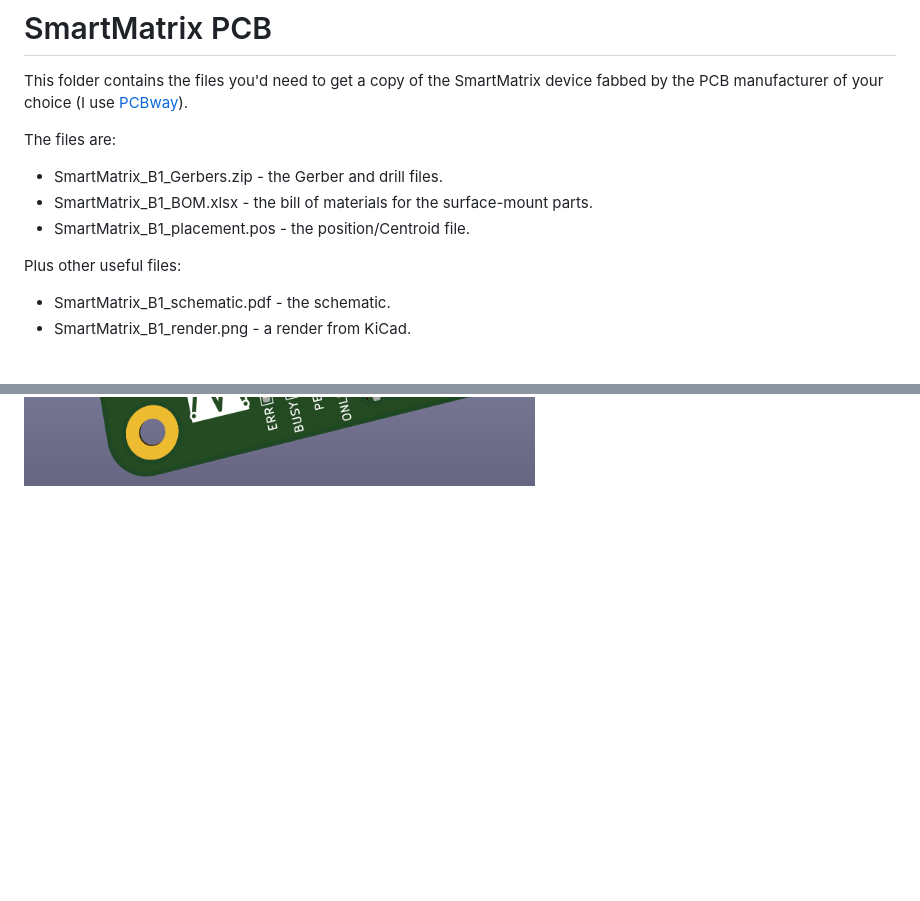
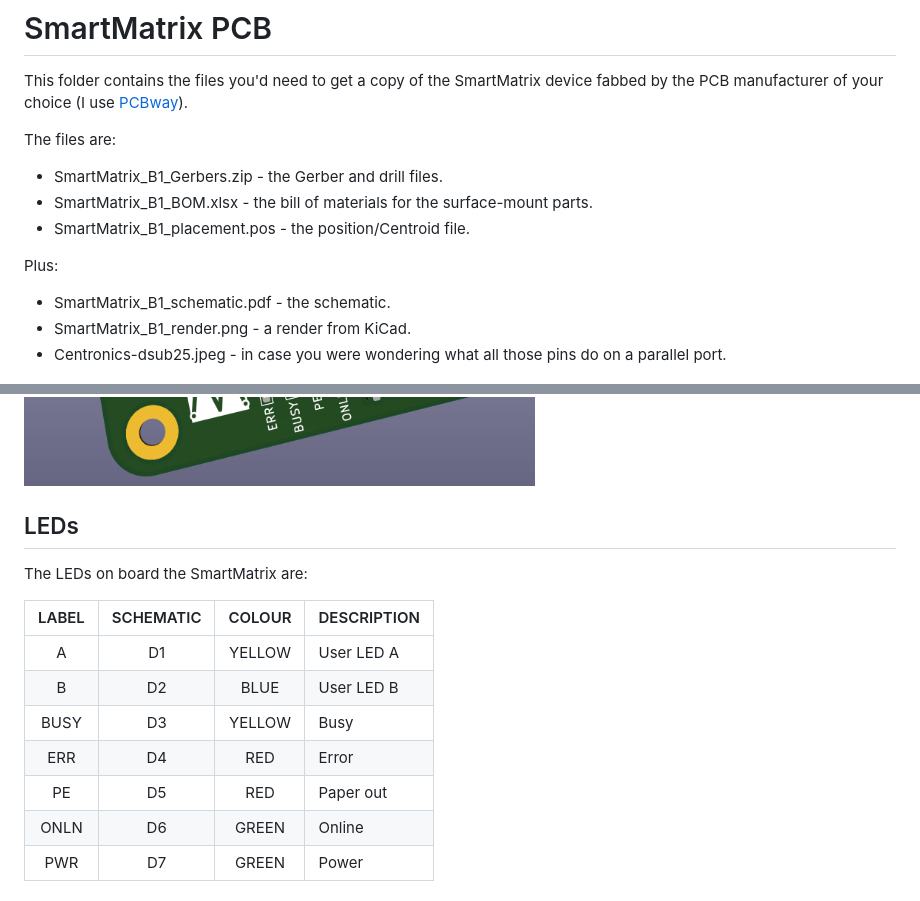
Before and after one commit to mspeculatrix/SmartMatrix, a Markdown page: SmartMatrix PCB/README.md, 2 parts joined by grey strips. Rendered like a GitHub page; blank space fills up the shorter version.

```diff
--- a/SmartMatrix PCB/README.md
+++ b/SmartMatrix PCB/README.md
@@ -8,9 +8,24 @@ The files are:
 - SmartMatrix_B1_BOM.xlsx - the bill of materials for the surface-mount parts.
 - SmartMatrix_B1_placement.pos - the position/Centroid file.
 
-Plus other useful files:
+Plus:
 
 - SmartMatrix_B1_schematic.pdf - the schematic.
 - SmartMatrix_B1_render.png - a render from KiCad.
+- Centronics-dsub25.jpeg - in case you were wondering what all those pins do on a parallel port.
 
 ![SmartMatrix_B1_render.png](SmartMatrix_B1_render.png)
+
+## LEDs
+
+The LEDs on board the SmartMatrix are:
+
+| LABEL | SCHEMATIC | COLOUR | DESCRIPTION |
+| :---: | :-------: | :----: | ----------- |
+| A | D1 | YELLOW | User LED A |
+| B | D2 | BLUE | User LED B |
+| BUSY | D3 | YELLOW | Busy |
+| ERR | D4 | RED | Error |
+| PE | D5 | RED | Paper out |
+| ONLN | D6 | GREEN | Online |
+| PWR | D7 | GREEN | Power |
```
Also changed, not shown: README.md (+29 -3 lines), SmartMatrix PCB/Centronics-dsub25.jpeg (added), 1 other file.
